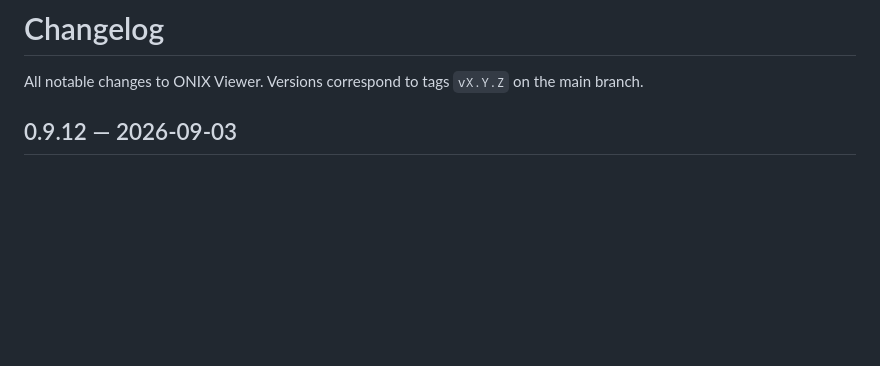
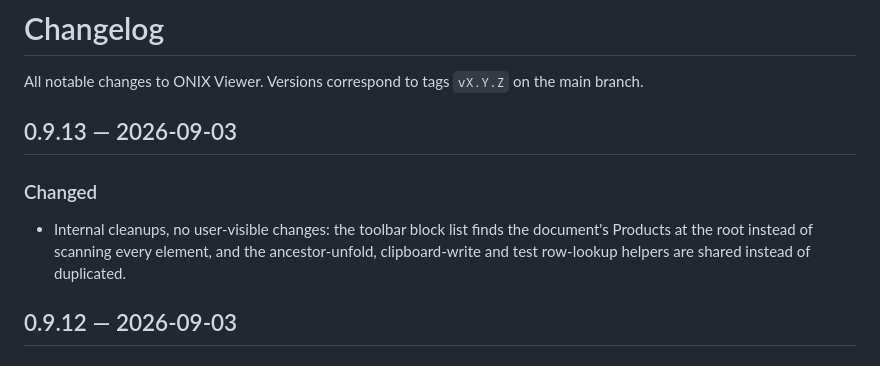
Before and after one commit to icontactbv/onix-viewer, a Markdown page: CHANGELOG.md, the part around the change. Drawn GitHub-style; blank space fills up the shorter version.

Commit message:
Changelog entry for v0.9.13

```diff
--- a/CHANGELOG.md
+++ b/CHANGELOG.md
@@ -2,6 +2,14 @@
 
 All notable changes to ONIX Viewer. Versions correspond to tags `vX.Y.Z` on
 the main branch.
+
+## 0.9.13 — 2026-09-03
+
+### Changed
+- Internal cleanups, no user-visible changes: the toolbar block list finds
+  the document's Products at the root instead of scanning every element,
+  and the ancestor-unfold, clipboard-write and test row-lookup helpers are
+  shared instead of duplicated.
 
 ## 0.9.12 — 2026-09-03
 
```
